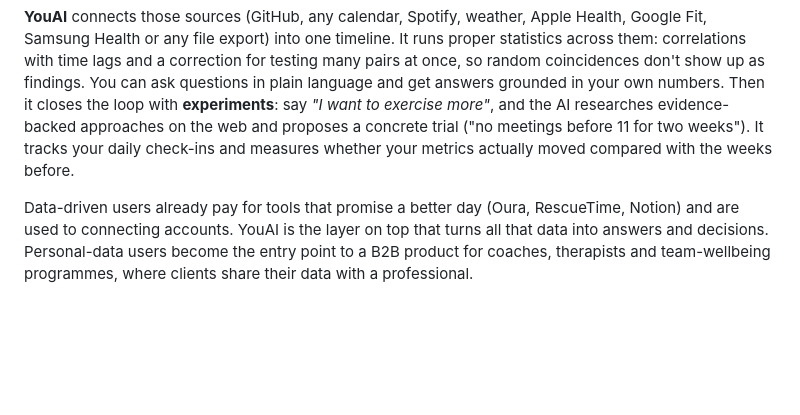
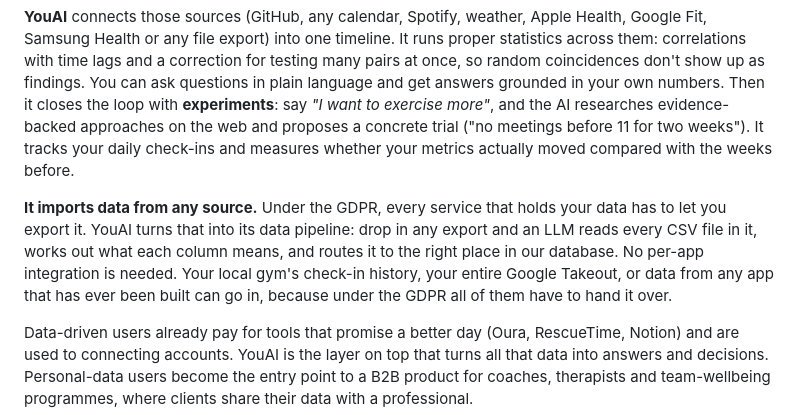
Before and after one commit to StijnRis/you-ai, a Markdown page: SUBMISSION.md, the part around the change. Drawn GitHub-style; blank space fills up the shorter version.

Commit message:
Submission: explain GDPR-export import from any source
Co-Authored-By: Claude Opus 5.5 (1M context) <noreply@anthropic.com>

```diff
--- a/SUBMISSION.md
+++ b/SUBMISSION.md
@@ -19,6 +19,8 @@ YouAI is for data-driven people: the ones who already track their life in a doze
 Today people cope by guessing, or by exporting CSVs into a spreadsheet they abandon after a weekend. The problem isn't occasional. It comes back every week someone feels off and can't say why.
 
 **YouAI** connects those sources (GitHub, any calendar, Spotify, weather, Apple Health, Google Fit, Samsung Health or any file export) into one timeline. It runs proper statistics across them: correlations with time lags and a correction for testing many pairs at once, so random coincidences don't show up as findings. You can ask questions in plain language and get answers grounded in your own numbers. Then it closes the loop with **experiments**: say *"I want to exercise more"*, and the AI researches evidence-backed approaches on the web and proposes a concrete trial ("no meetings before 11 for two weeks"). It tracks your daily check-ins and measures whether your metrics actually moved compared with the weeks before.
+
+**It imports data from any source.** Under the GDPR, every service that holds your data has to let you export it. YouAI turns that into its data pipeline: drop in any export and an LLM reads every CSV file in it, works out what each column means, and routes it to the right place in our database. No per-app integration is needed. Your local gym's check-in history, your entire Google Takeout, or data from any app that has ever been built can go in, because under the GDPR all of them have to hand it over.
 
 Data-driven users already pay for tools that promise a better day (Oura, RescueTime, Notion) and are used to connecting accounts. YouAI is the layer on top that turns all that data into answers and decisions. Personal-data users become the entry point to a B2B product for coaches, therapists and team-wellbeing programmes, where clients share their data with a professional.
 
```
